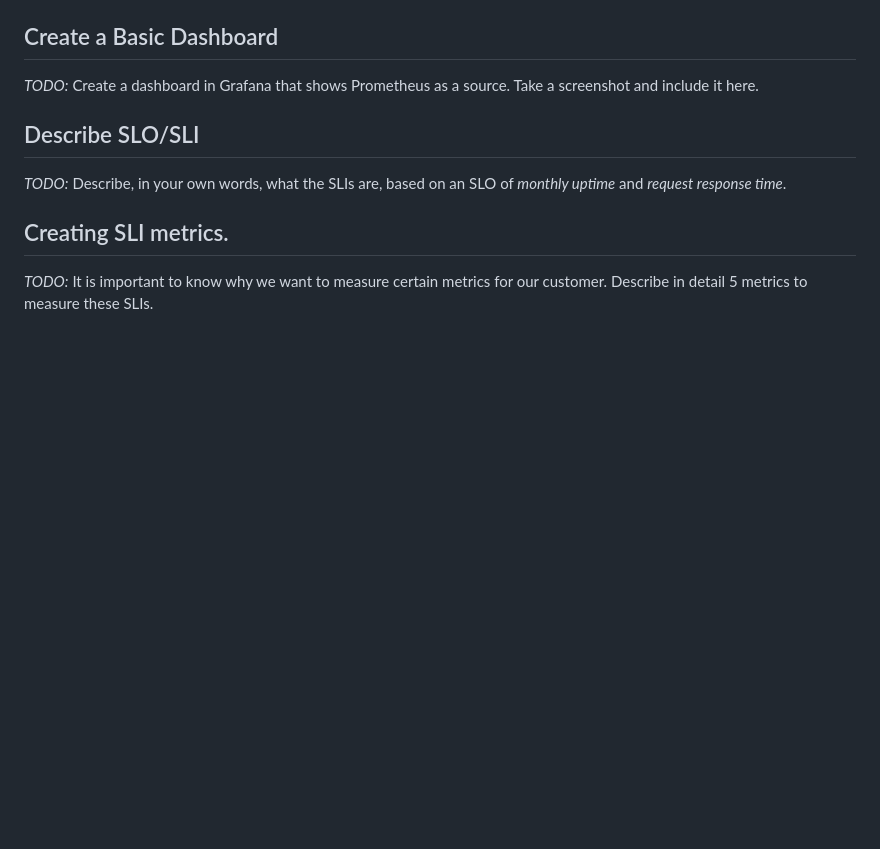
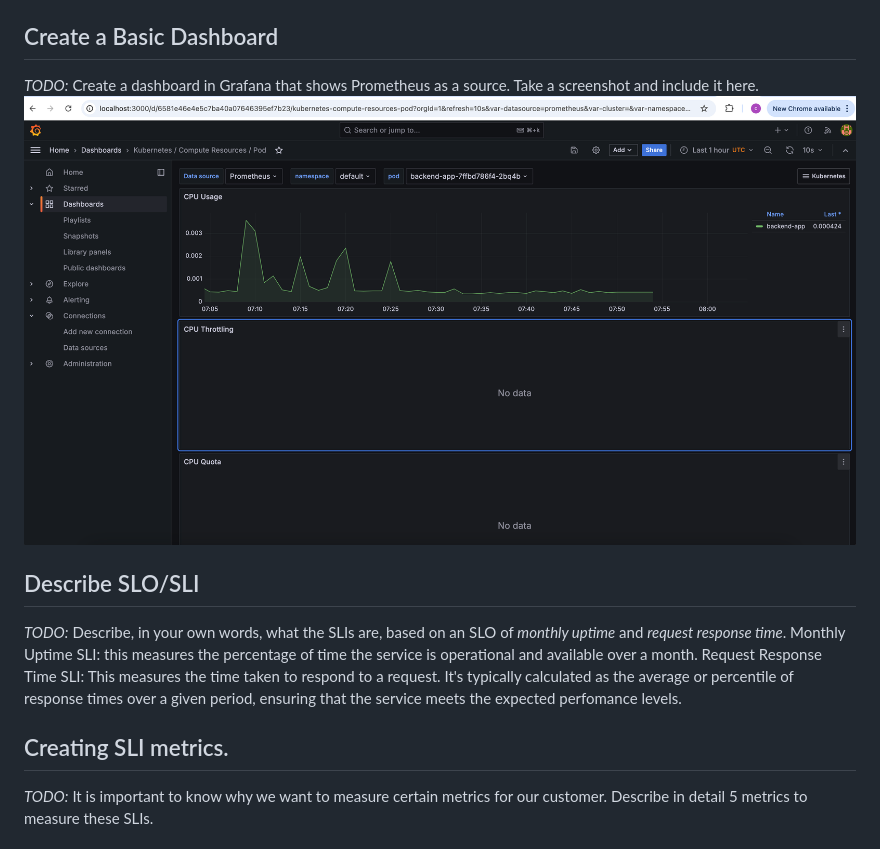
Before and after one commit to ChinhVNguyen/MetricsDashboard, a Markdown page: README.md, the part around the change printed below. GitHub-like rendering; pictures changed too: answer-img/dashboard.png (added); blank space fills up the shorter version.

```diff
--- a/README.md
+++ b/README.md
@@ -9,9 +12,12 @@
 
 ## Create a Basic Dashboard
 *TODO:* Create a dashboard in Grafana that shows Prometheus as a source. Take a screenshot and include it here.
+![alt text](answer-img/dashboard.png)
 
 ## Describe SLO/SLI
 *TODO:* Describe, in your own words, what the SLIs are, based on an SLO of *monthly uptime* and *request response time*.
+Monthly Uptime SLI: this measures the percentage of time the service is operational and available over a month.
+Request Response Time SLI: This measures the time taken to respond to a request. It's typically calculated as the average or percentile of response times over a given period, ensuring that the service meets the expected perfomance levels.
 
 ## Creating SLI metrics.
 *TODO:* It is important to know why we want to measure certain metrics for our customer. Describe in detail 5 metrics to measure these SLIs.
```
Also changed, not shown: other parts of README.md (+3 -0 lines), answer-img/datasource-prometheus.png (added), answer-img/grafana-homepage.png (added), answer-img/pods_services_screenshot.png (added), 3 other files.
